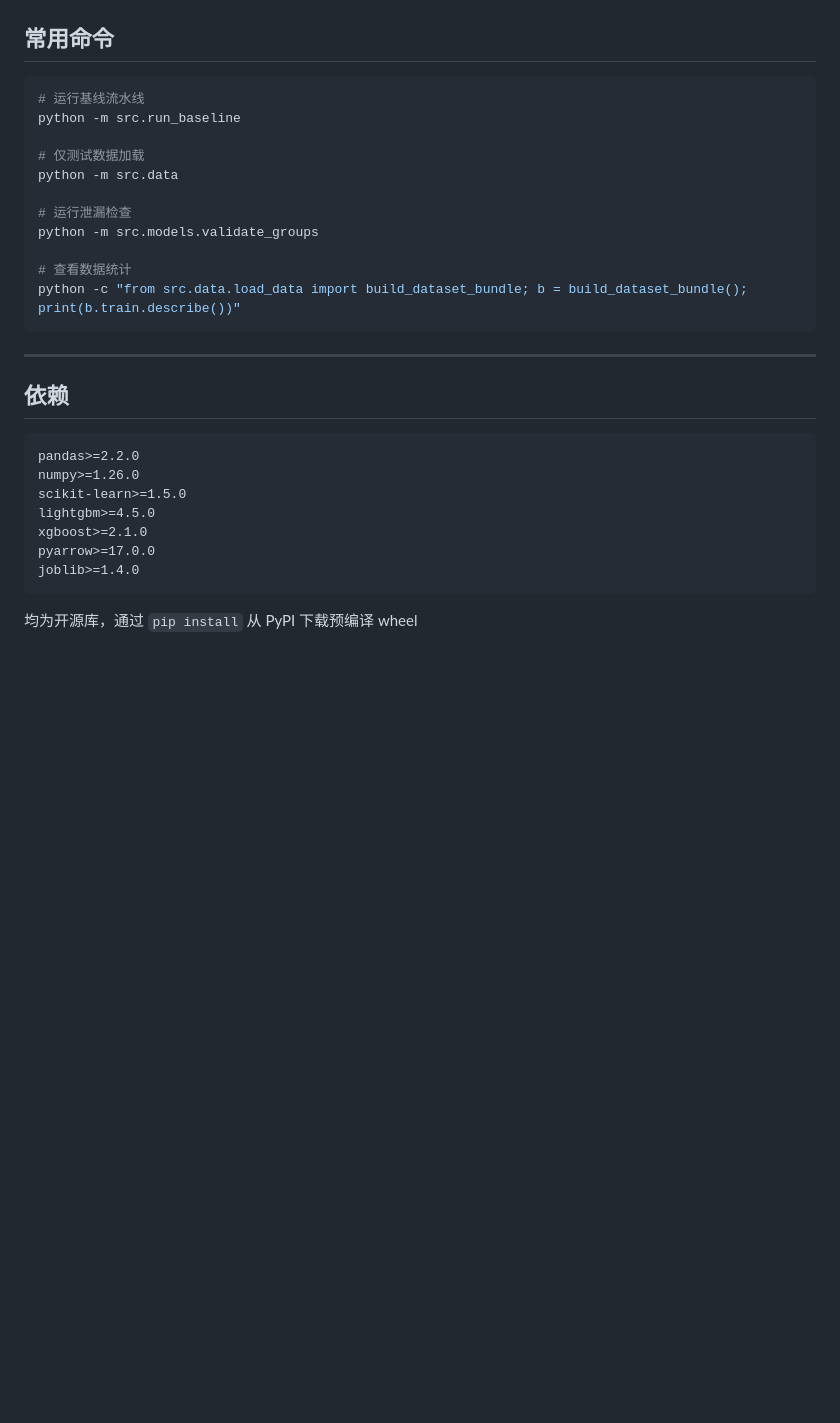
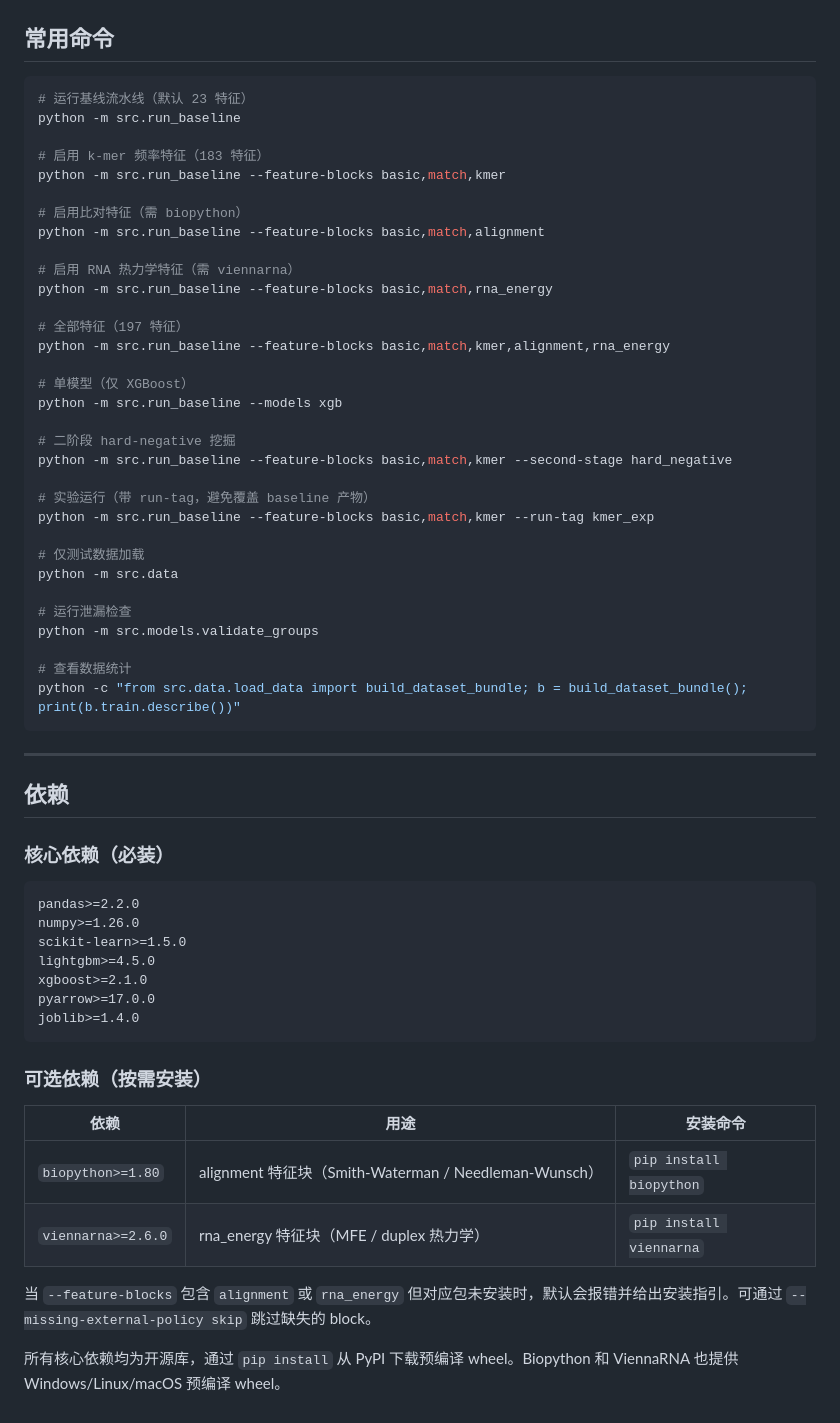
Before and after one commit to alpha-beta-wang/microRNA-gene-corresponding, a Markdown page: README.md, the part around one of its changes. Drawn GitHub-style; blank space fills up the shorter version.

````diff
--- a/README.md
+++ b/README.md
@@ -284,8 +344,29 @@ mirna_seq.csv                    ──┘
 ## 常用命令
 
 ```bash
-# 运行基线流水线
+# 运行基线流水线（默认 23 特征）
 python -m src.run_baseline
+
+# 启用 k-mer 频率特征（183 特征）
+python -m src.run_baseline --feature-blocks basic,match,kmer
+
+# 启用比对特征（需 biopython）
+python -m src.run_baseline --feature-blocks basic,match,alignment
+
+# 启用 RNA 热力学特征（需 viennarna）
+python -m src.run_baseline --feature-blocks basic,match,rna_energy
+
+# 全部特征（197 特征）
+python -m src.run_baseline --feature-blocks basic,match,kmer,alignment,rna_energy
+
+# 单模型（仅 XGBoost）
+python -m src.run_baseline --models xgb
+
+# 二阶段 hard-negative 挖掘
+python -m src.run_baseline --feature-blocks basic,match,kmer --second-stage hard_negative
+
+# 实验运行（带 run-tag，避免覆盖 baseline 产物）
+python -m src.run_baseline --feature-blocks basic,match,kmer --run-tag kmer_exp
 
 # 仅测试数据加载
 python -m src.data
@@ -301,6 +382,8 @@ python -c "from src.data.load_data import build_dataset_bundle; b = build_datase
 
 ## 依赖
 
+### 核心依赖（必装）
+
 ```
 pandas>=2.2.0
 numpy>=1.26.0
@@ -311,4 +394,13 @@ pyarrow>=17.0.0
 joblib>=1.4.0
 ```
 
-均为开源库，通过 `pip install` 从 PyPI 下载预编译 wheel
+### 可选依赖（按需安装）
+
+| 依赖 | 用途 | 安装命令 |
+|------|------|----------|
+| `biopython>=1.80` | alignment 特征块（Smith-Waterman / Needleman-Wunsch） | `pip install biopython` |
+| `viennarna>=2.6.0` | rna_energy 特征块（MFE / duplex 热力学） | `pip install viennarna` |
+
+当 `--feature-blocks` 包含 `alignment` 或 `rna_energy` 但对应包未安装时，默认会报错并给出安装指引。可通过 `--missing-external-policy skip` 跳过缺失的 block。
+
+所有核心依赖均为开源库，通过 `pip install` 从 PyPI 下载预编译 wheel。Biopython 和 ViennaRNA 也提供 Windows/Linux/macOS 预编译 wheel。
````
Also changed, not shown: other parts of README.md (+64 -4 lines).
